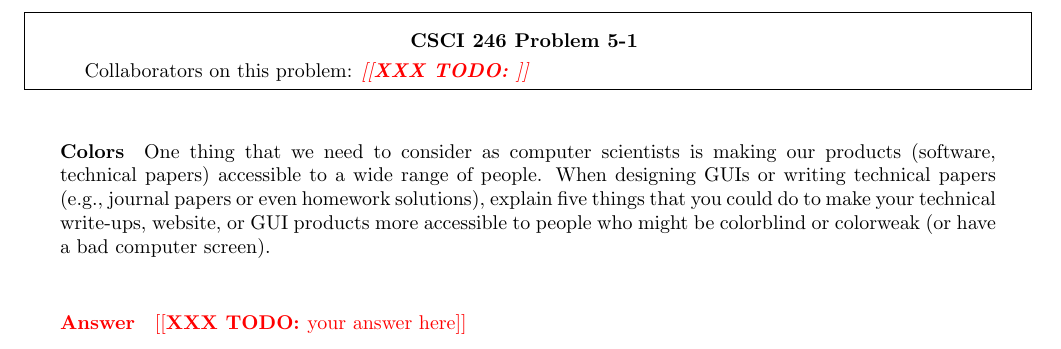
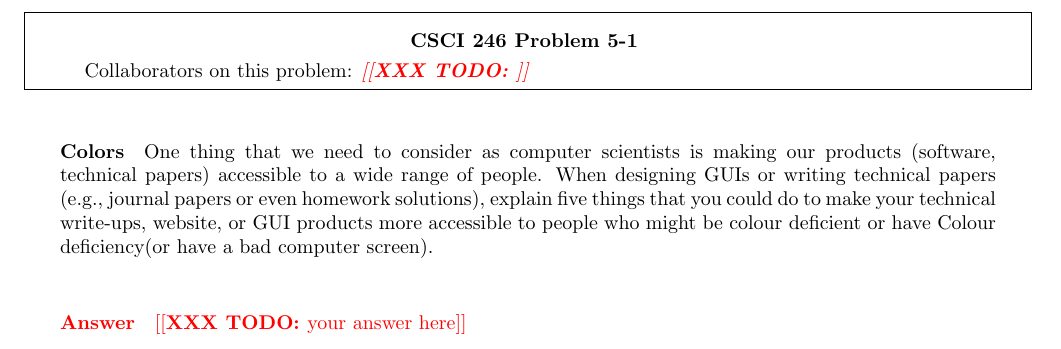
Before and after one commit to tjhadwin/csci-246-spring2021, a LaTeX document (hw/5/H-5.tex): part of page 2 of 5, cut so that both start at the same text. Compiled offline with pdfLaTeX.

Commit message:
Update H-5.tex

```diff
--- a/hw/5/H-5.tex
+++ b/hw/5/H-5.tex
@@ -37,7 +37,7 @@ One thing that we need to consider as computer scientists is making our products
 designing GUIs or writing technical papers (e.g., journal papers or even
 homework solutions), explain five things that you could do to make your
 technical write-ups, website, or GUI products more accessible to people who
-might be colorblind or colorweak (or have a bad computer screen).
+might be colour deficient or have Colour deficiency(or have a bad computer screen).
 
 
 \paragraph{Answer}
```
